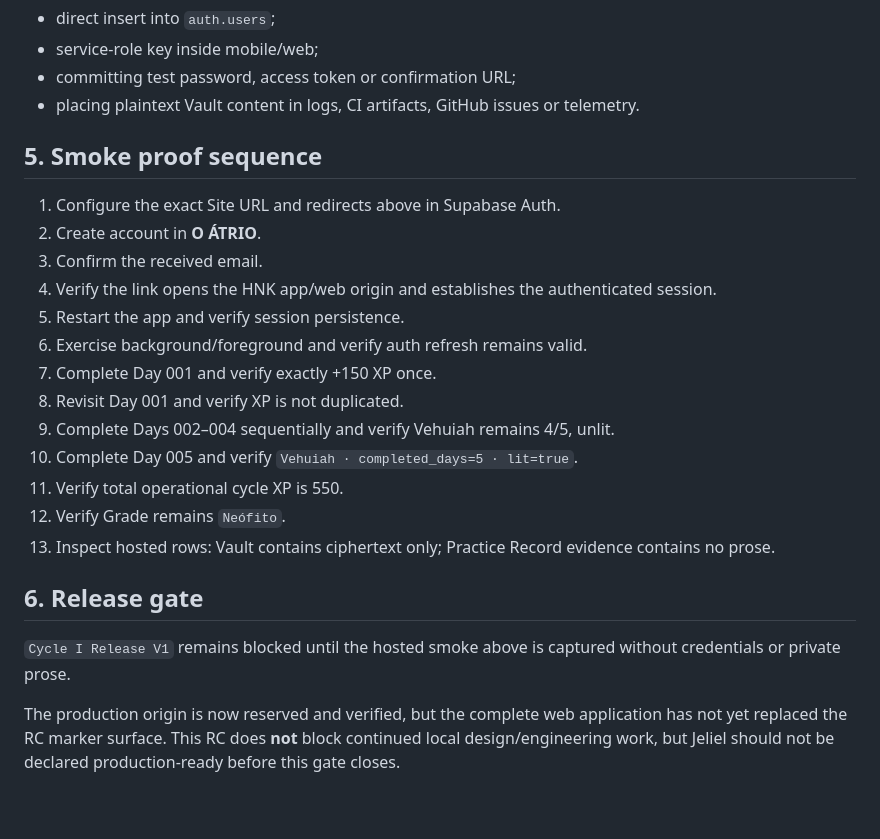
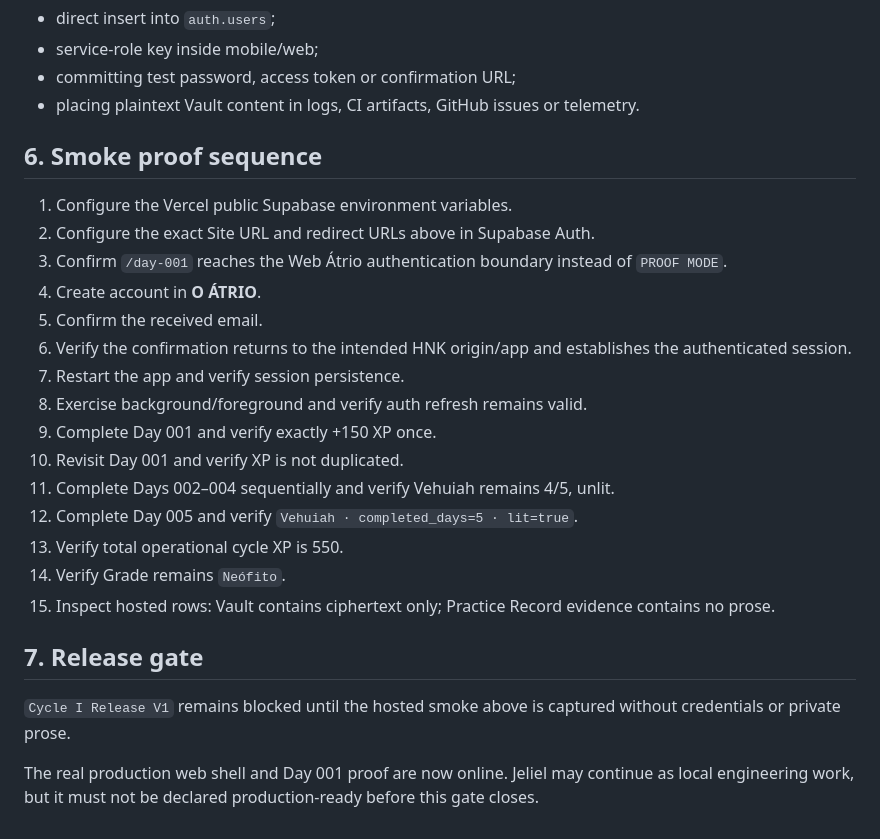
Before and after one commit to Tehkne-Solutions/codex-hnk-app, a Markdown page: docs/security/HNK_HOSTED_AUTH_RELEASE_CANDIDATE.md, the part around one of its changes. Drawn GitHub-style.

Commit message:
docs: align hosted Auth RC with real web production

```diff
--- a/docs/security/HNK_HOSTED_AUTH_RELEASE_CANDIDATE.md
+++ b/docs/security/HNK_HOSTED_AUTH_RELEASE_CANDIDATE.md
@@ -61,24 +75,26 @@ Forbidden shortcuts:
 - committing test password, access token or confirmation URL;
 - placing plaintext Vault content in logs, CI artifacts, GitHub issues or telemetry.
 
-## 5. Smoke proof sequence
+## 6. Smoke proof sequence
 
-1. Configure the exact Site URL and redirects above in Supabase Auth.
-2. Create account in **O ÁTRIO**.
-3. Confirm the received email.
-4. Verify the link opens the HNK app/web origin and establishes the authenticated session.
-5. Restart the app and verify session persistence.
-6. Exercise background/foreground and verify auth refresh remains valid.
-7. Complete Day 001 and verify exactly +150 XP once.
-8. Revisit Day 001 and verify XP is not duplicated.
-9. Complete Days 002–004 sequentially and verify Vehuiah remains 4/5, unlit.
-10. Complete Day 005 and verify `Vehuiah · completed_days=5 · lit=true`.
-11. Verify total operational cycle XP is 550.
-12. Verify Grade remains `Neófito`.
-13. Inspect hosted rows: Vault contains ciphertext only; Practice Record evidence contains no prose.
+1. Configure the Vercel public Supabase environment variables.
+2. Configure the exact Site URL and redirect URLs above in Supabase Auth.
+3. Confirm `/day-001` reaches the Web Átrio authentication boundary instead of `PROOF MODE`.
+4. Create account in **O ÁTRIO**.
+5. Confirm the received email.
+6. Verify the confirmation returns to the intended HNK origin/app and establishes the authenticated session.
+7. Restart the app and verify session persistence.
+8. Exercise background/foreground and verify auth refresh remains valid.
+9. Complete Day 001 and verify exactly +150 XP once.
+10. Revisit Day 001 and verify XP is not duplicated.
+11. Complete Days 002–004 sequentially and verify Vehuiah remains 4/5, unlit.
+12. Complete Day 005 and verify `Vehuiah · completed_days=5 · lit=true`.
+13. Verify total operational cycle XP is 550.
+14. Verify Grade remains `Neófito`.
+15. Inspect hosted rows: Vault contains ciphertext only; Practice Record evidence contains no prose.
 
-## 6. Release gate
+## 7. Release gate
 
 `Cycle I Release V1` remains blocked until the hosted smoke above is captured without credentials or private prose.
 
-The production origin is now reserved and verified, but the complete web application has not yet replaced the RC marker surface. This RC does **not** block continued local design/engineering work, but Jeliel should not be declared production-ready before this gate closes.
+The real production web shell and Day 001 proof are now online. Jeliel may continue as local engineering work, but it must not be declared production-ready before this gate closes.
```
Also changed, not shown: other parts of docs/security/HNK_HOSTED_AUTH_RELEASE_CANDIDATE.md (+24 -10 lines).
